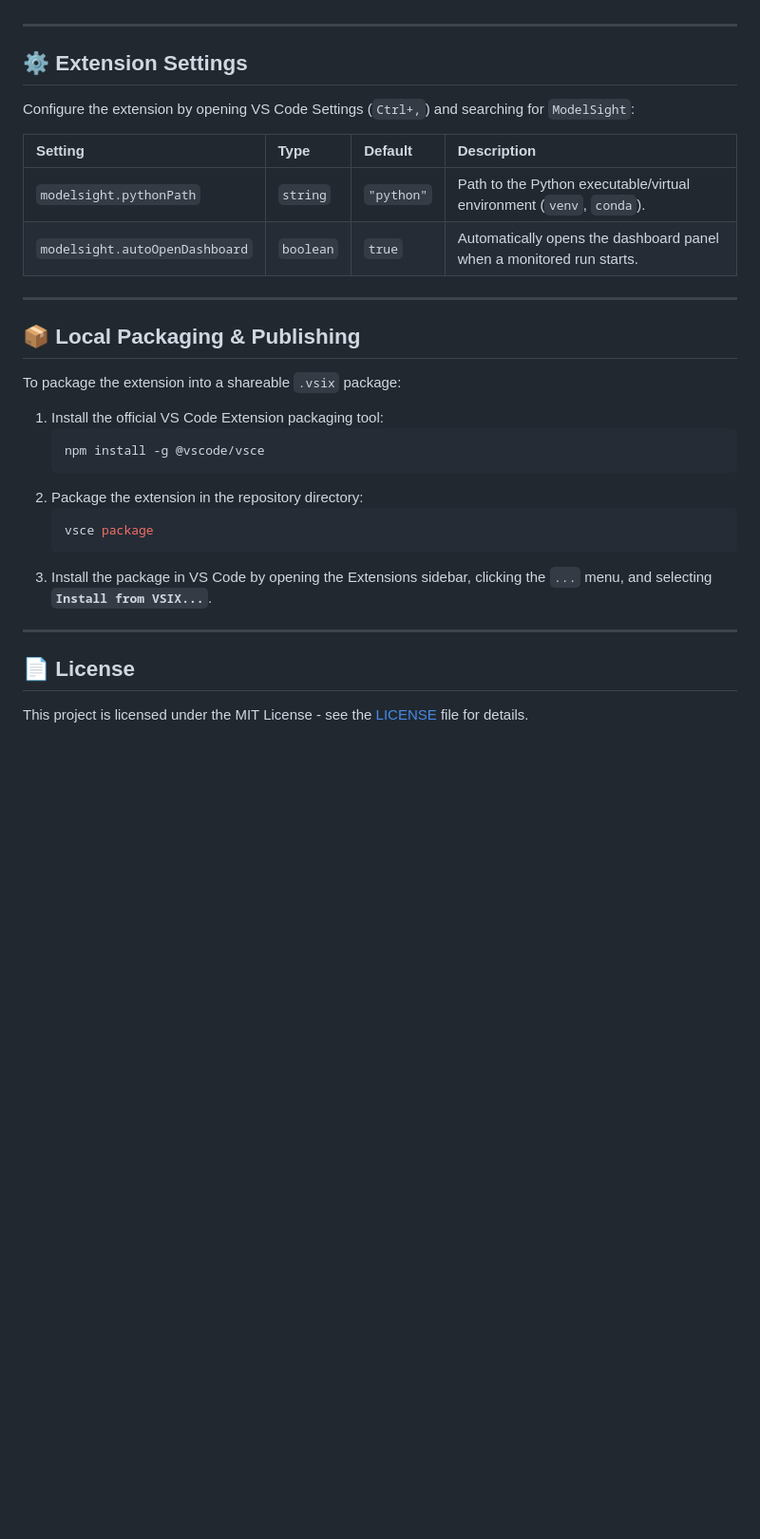
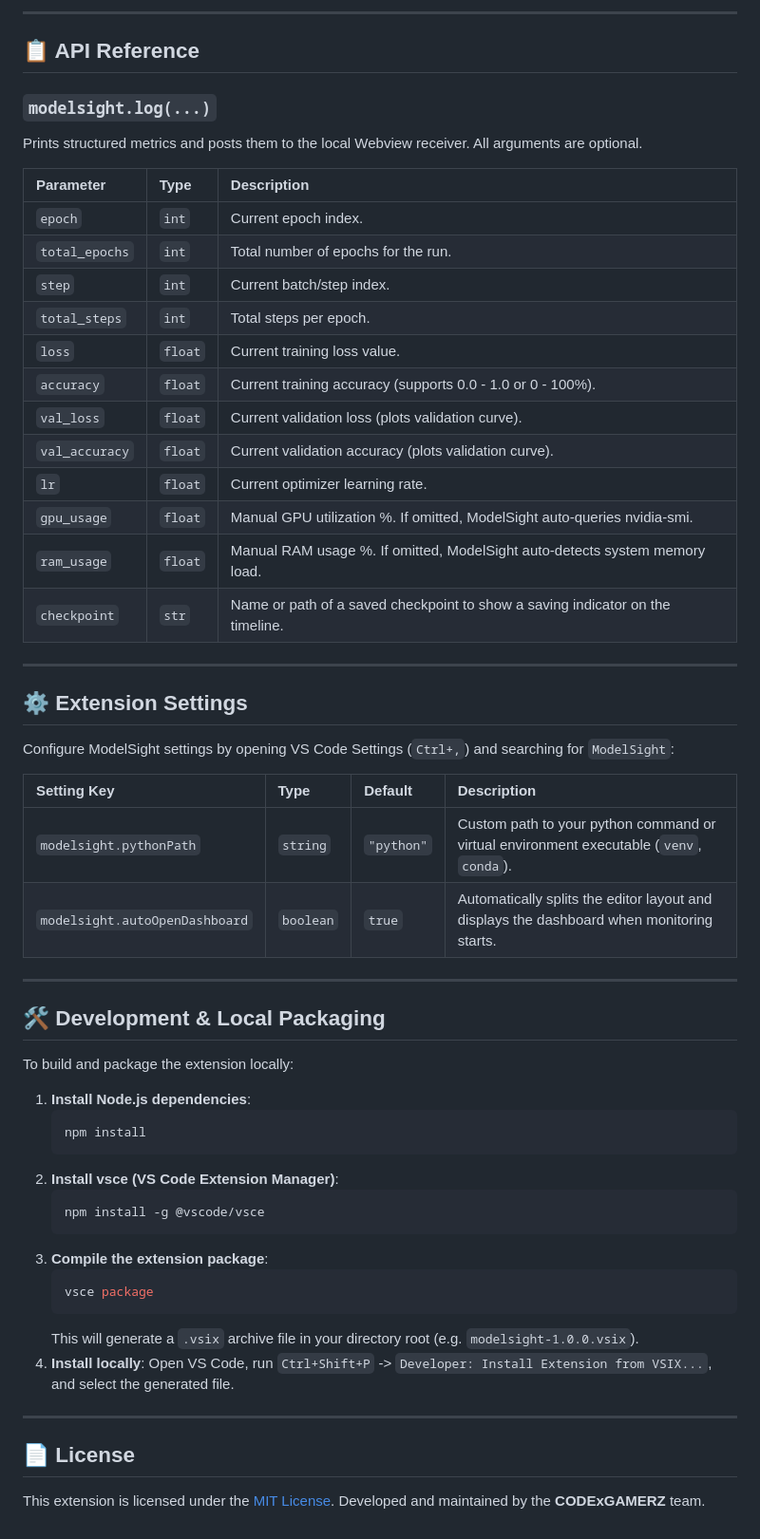
Before and after one commit to CODExGAMERZ/Model-Sight, a Markdown page: README.md, the part around one of its changes. Shown at 95% size. GitHub-like rendering; blank space fills up the shorter version.

````diff
--- a/README.md
+++ b/README.md
@@ -101,33 +145,61 @@ Simply import `modelsight` inside a cell and call `log()`. The telemetry API wil
+---
+
+## 📋 API Reference
+
+### `modelsight.log(...)`
+
+Prints structured metrics and posts them to the local Webview receiver. All arguments are optional.
+
+| Parameter | Type | Description |
+| :--- | :--- | :--- |
+| `epoch` | `int` | Current epoch index. |
+| `total_epochs` | `int` | Total number of epochs for the run. |
+| `step` | `int` | Current batch/step index. |
+| `total_steps` | `int` | Total steps per epoch. |
+| `loss` | `float` | Current training loss value. |
+| `accuracy` | `float` | Current training accuracy (supports 0.0 - 1.0 or 0 - 100%). |
+| `val_loss` | `float` | Current validation loss (plots validation curve). |
+| `val_accuracy`| `float` | Current validation accuracy (plots validation curve). |
+| `lr` | `float` | Current optimizer learning rate. |
+| `gpu_usage` | `float` | Manual GPU utilization %. If omitted, ModelSight auto-queries nvidia-smi. |
+| `ram_usage` | `float` | Manual RAM usage %. If omitted, ModelSight auto-detects system memory load. |
+| `checkpoint` | `str` | Name or path of a saved checkpoint to show a saving indicator on the timeline. |
 
 ---
 
 ## ⚙️ Extension Settings
 
-Configure the extension by opening VS Code Settings (`Ctrl+,`) and searching for `ModelSight`:
+Configure ModelSight settings by opening VS Code Settings (`Ctrl+,`) and searching for `ModelSight`:
 
-| Setting | Type | Default | Description |
+| Setting Key | Type | Default | Description |
 | :--- | :--- | :--- | :--- |
-| `modelsight.pythonPath` | `string` | `"python"` | Path to the Python executable/virtual environment (`venv`, `conda`). |
-| `modelsight.autoOpenDashboard` | `boolean` | `true` | Automatically opens the dashboard panel when a monitored run starts. |
+| `modelsight.pythonPath` | `string` | `"python"` | Custom path to your python command or virtual environment executable (`venv`, `conda`). |
+| `modelsight.autoOpenDashboard` | `boolean` | `true` | Automatically splits the editor layout and displays the dashboard when monitoring starts. |
 
 ---
 
-## 📦 Local Packaging & Publishing
+## 🛠️ Development & Local Packaging
 
-To package the extension into a shareable `.vsix` package:
+To build and package the extension locally:
 
-1. Install the official VS Code Extension packaging tool:
+1. **Install Node.js dependencies**:
+   ```bash
+   npm install
+   ```
+2. **Install vsce (VS Code Extension Manager)**:
    ```bash
    npm install -g @vscode/vsce
    ```
-2. Package the extension in the repository directory:
+3. **Compile the extension package**:
    ```bash
    vsce package
    ```
-3. Install the package in VS Code by opening the Extensions sidebar, clicking the `...` menu, and selecting **`Install from VSIX...`**.
+   This will generate a `.vsix` archive file in your directory root (e.g. `modelsight-1.0.0.vsix`).
+4. **Install locally**:
+   Open VS Code, run `Ctrl+Shift+P` -> `Developer: Install Extension from VSIX...`, and select the generated file.
 
 ---
 
 ## 📄 License
 
-This project is licensed under the MIT License - see the [LICENSE](LICENSE) file for details.
+This extension is licensed under the [MIT License](LICENSE). Developed and maintained by the **CODExGAMERZ** team.
````
Also changed, not shown: other parts of README.md (+87 -43 lines).
